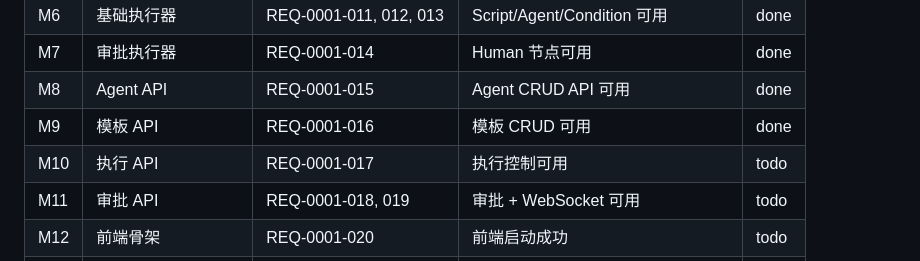
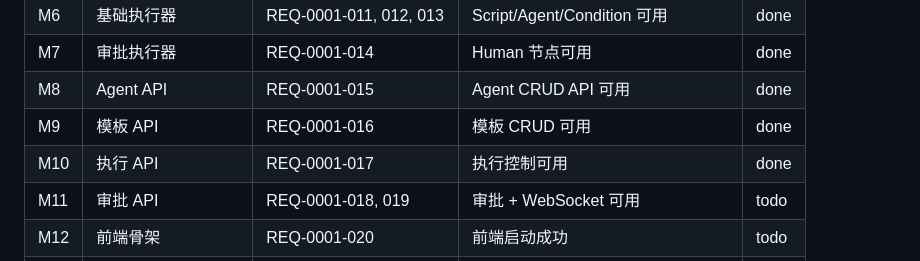
Before and after one commit to jyf2100/sop-engine, a Markdown page: docs/plan/v1-index.md, the part around the change. GitHub-like rendering.

Commit message:
v1: doc: 更新 v1-index 标记 M10 完成
Co-Authored-By: Claude Opus 4.6 <noreply@anthropic.com>

```diff
--- a/docs/plan/v1-index.md
+++ b/docs/plan/v1-index.md
@@ -21,7 +21,7 @@
 | M7 | 审批执行器 | REQ-0001-014 | Human 节点可用 | done |
 | M8 | Agent API | REQ-0001-015 | Agent CRUD API 可用 | done |
 | M9 | 模板 API | REQ-0001-016 | 模板 CRUD 可用 | done |
-| M10 | 执行 API | REQ-0001-017 | 执行控制可用 | todo |
+| M10 | 执行 API | REQ-0001-017 | 执行控制可用 | done |
 | M11 | 审批 API | REQ-0001-018, 019 | 审批 + WebSocket 可用 | todo |
 | M12 | 前端骨架 | REQ-0001-020 | 前端启动成功 | todo |
 | M13 | 模板管理页 | REQ-0001-021 | 模板 CRUD 页面可用 | todo |
```
